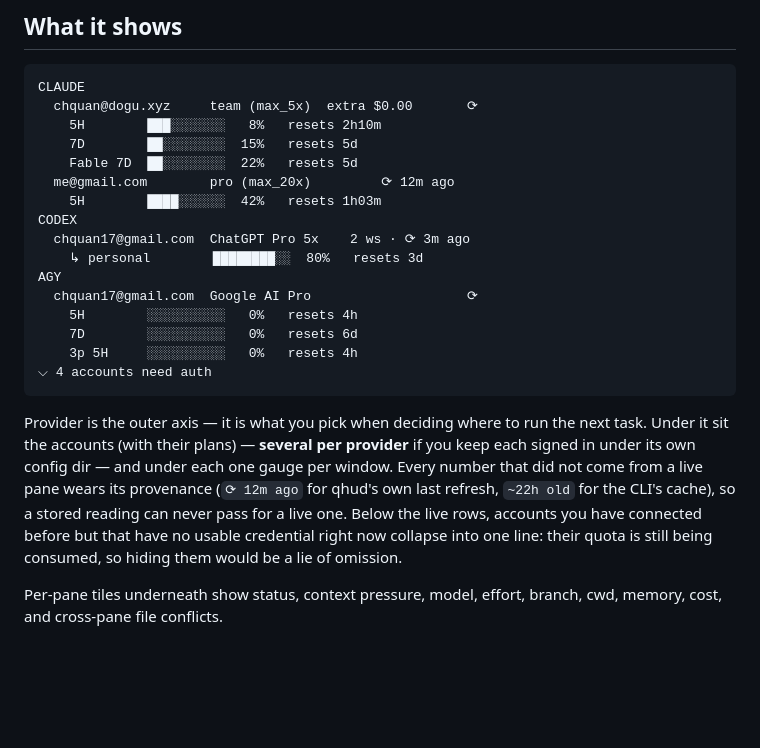
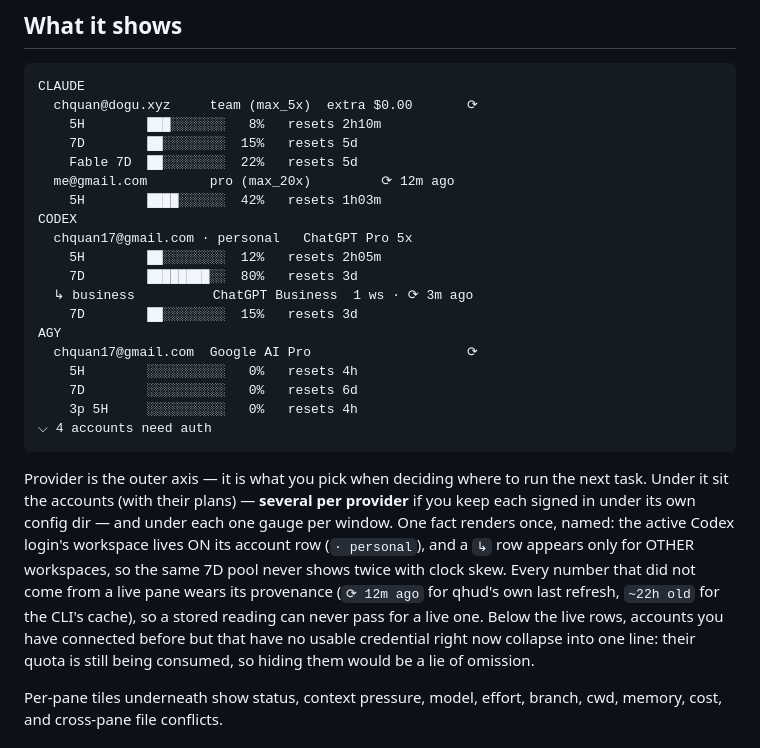
Before and after one commit to chquandogong/qhud, a Markdown page: README.md, the part around the change. GitHub-like rendering; blank space fills up the shorter version.

```diff
--- a/README.md
+++ b/README.md
@@ -41,8 +41,11 @@ CLAUDE
   me@gmail.com        pro (max_20x)         ⟳ 12m ago
     5H        ████░░░░░░  42%   resets 1h03m
 CODEX
-  chquan17@gmail.com  ChatGPT Pro 5x    2 ws · ⟳ 3m ago
-    ↳ personal        ████████░░  80%   resets 3d
+  chquan17@gmail.com · personal   ChatGPT Pro 5x
+    5H        ██░░░░░░░░  12%   resets 2h05m
+    7D        ████████░░  80%   resets 3d
+  ↳ business          ChatGPT Business  1 ws · ⟳ 3m ago
+    7D        ██░░░░░░░░  15%   resets 3d
 AGY
   chquan17@gmail.com  Google AI Pro                    ⟳
     5H        ░░░░░░░░░░   0%   resets 4h
@@ -54,12 +57,15 @@ AGY
 Provider is the outer axis — it is what you pick when deciding where to run
 the next task. Under it sit the accounts (with their plans) — **several per
 provider** if you keep each signed in under its own config dir — and under
-each one gauge per window. Every number that did not come from a live pane
-wears its provenance (`⟳ 12m ago` for qhud's own last refresh, `~22h old`
-for the CLI's cache), so a stored reading can never pass for a live one.
-Below the live rows, accounts you have connected before but that have no
-usable credential right now collapse into one line: their quota is still
-being consumed, so hiding them would be a lie of omission.
+each one gauge per window. One fact renders once, named: the active Codex
+login's workspace lives ON its account row (`· personal`), and a `↳` row
+appears only for OTHER workspaces, so the same 7D pool never shows twice
+with clock skew. Every number that did not come from a live pane wears its
+provenance (`⟳ 12m ago` for qhud's own last refresh, `~22h old` for the
+CLI's cache), so a stored reading can never pass for a live one. Below the
+live rows, accounts you have connected before but that have no usable
+credential right now collapse into one line: their quota is still being
+consumed, so hiding them would be a lie of omission.
 
 Per-pane tiles underneath show status, context pressure, model, effort,
 branch, cwd, memory, cost, and cross-pane file conflicts.
```
Also changed, not shown: docs/00-overview/DASHBOARD.md (+9 -9 lines), docs/05-ops/RETRO.md (+38 -0 lines).
